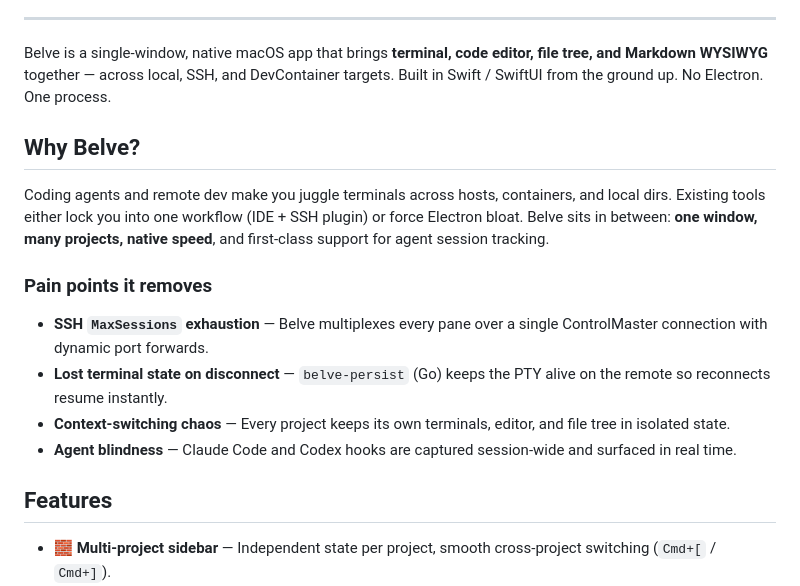
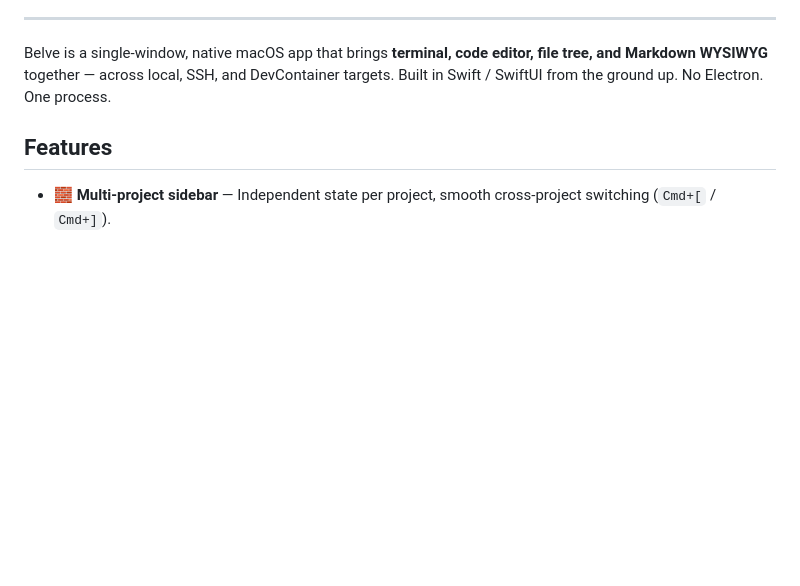
Before and after one commit to shunyooo/belve, a Markdown page: README.md, the part around the change. Rendered like a GitHub page; blank space fills up the shorter version.

Commit message:
docs: drop "Why Belve?" section from README (Features alone is enough)
Co-Authored-By: Claude Opus 4.7 (1M context) <noreply@anthropic.com>

```diff
--- a/README.md
+++ b/README.md
@@ -16,17 +16,6 @@
 ---
 
 Belve is a single-window, native macOS app that brings **terminal, code editor, file tree, and Markdown WYSIWYG** together — across local, SSH, and DevContainer targets. Built in Swift / SwiftUI from the ground up. No Electron. One process.
-
-## Why Belve?
-
-Coding agents and remote dev make you juggle terminals across hosts, containers, and local dirs. Existing tools either lock you into one workflow (IDE + SSH plugin) or force Electron bloat. Belve sits in between: **one window, many projects, native speed**, and first-class support for agent session tracking.
-
-### Pain points it removes
-
-- **SSH `MaxSessions` exhaustion** — Belve multiplexes every pane over a single ControlMaster connection with dynamic port forwards.
-- **Lost terminal state on disconnect** — `belve-persist` (Go) keeps the PTY alive on the remote so reconnects resume instantly.
-- **Context-switching chaos** — Every project keeps its own terminals, editor, and file tree in isolated state.
-- **Agent blindness** — Claude Code and Codex hooks are captured session-wide and surfaced in real time.
 
 ## Features
 
```
